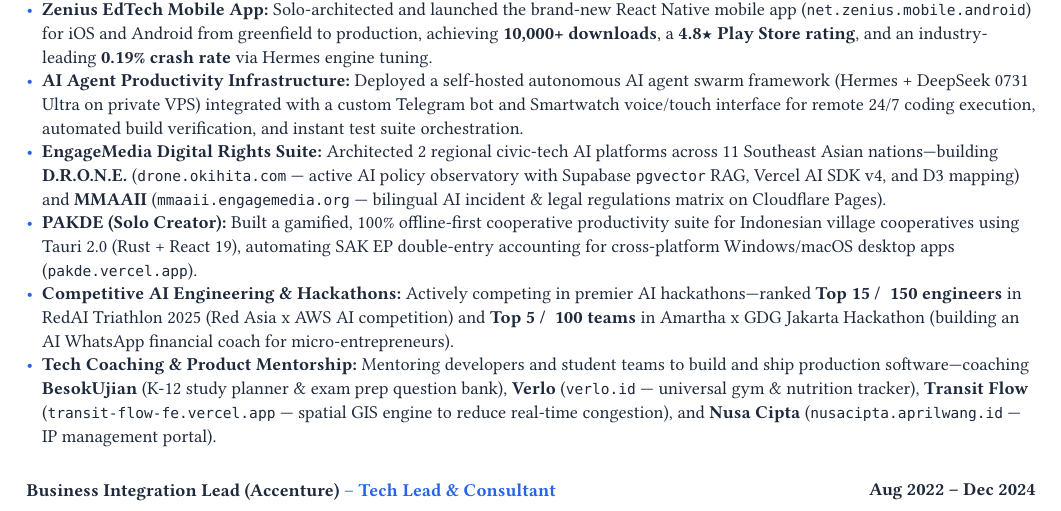
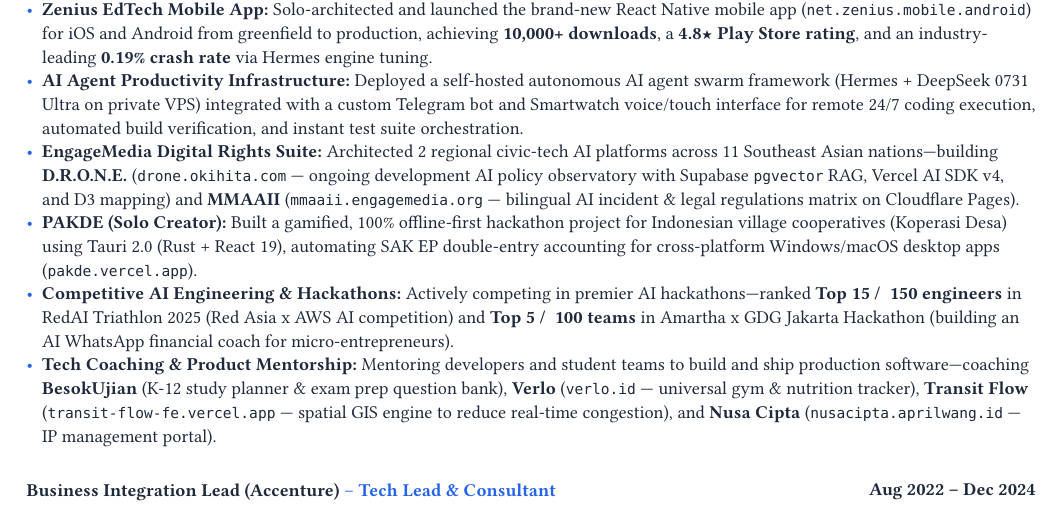
Before and after one commit to okihita/portfolio, a Typst document (data/resume.typ): part of page 1 of 2, cut so that both start at the same text. Compiled offline with Typst 0.15; a missing font is replaced by an installed copy or a similar font.

Commit message:
feat(resume): explicitly mention Koperasi Desa hackathon for PAKDE and ongoing development for DRONE

```diff
--- a/data/resume.typ
+++ b/data/resume.typ
@@ -72,8 +72,8 @@
 - *CineRadar (B2B Platform Architect):* Architected a B2B cinema intelligence platform aggregating *10,000+ daily showtimes* and real-time seating layouts across 496 theatres, reverse-engineering undocumented API endpoints and building high-intensity multi-agent scrapers, ticket purchase heatmaps, and a Supabase enterprise dashboard.
 - *Zenius EdTech Mobile App:* Solo-architected and launched the brand-new React Native mobile app (`net.zenius.mobile.android`) for iOS and Android from greenfield to production, achieving *10,000+ downloads*, a *4.8★ Play Store rating*, and an industry-leading *0.19% crash rate* via Hermes engine tuning.
 - *AI Agent Productivity Infrastructure:* Deployed a self-hosted autonomous AI agent swarm framework (Hermes + DeepSeek 0731 Ultra on private VPS) integrated with a custom Telegram bot and Smartwatch voice/touch interface for remote 24/7 coding execution, automated build verification, and instant test suite orchestration.
-- *EngageMedia Digital Rights Suite:* Architected 2 regional civic-tech AI platforms across 11 Southeast Asian nations—building *D.R.O.N.E.* (`drone.okihita.com` --- active AI policy observatory with Supabase `pgvector` RAG, Vercel AI SDK v4, and D3 mapping) and *MMAAII* (`mmaaii.engagemedia.org` --- bilingual AI incident & legal regulations matrix on Cloudflare Pages).
-- *PAKDE (Solo Creator):* Built a gamified, 100% offline-first cooperative productivity suite for Indonesian village cooperatives using Tauri 2.0 (Rust + React 19), automating SAK EP double-entry accounting for cross-platform Windows/macOS desktop apps (`pakde.vercel.app`).
+- *EngageMedia Digital Rights Suite:* Architected 2 regional civic-tech AI platforms across 11 Southeast Asian nations—building *D.R.O.N.E.* (`drone.okihita.com` --- ongoing development AI policy observatory with Supabase `pgvector` RAG, Vercel AI SDK v4, and D3 mapping) and *MMAAII* (`mmaaii.engagemedia.org` --- bilingual AI incident & legal regulations matrix on Cloudflare Pages).
+- *PAKDE (Solo Creator):* Built a gamified, 100% offline-first hackathon project for Indonesian village cooperatives (Koperasi Desa) using Tauri 2.0 (Rust + React 19), automating SAK EP double-entry accounting for cross-platform Windows/macOS desktop apps (`pakde.vercel.app`).
 - *Competitive AI Engineering & Hackathons:* Actively competing in premier AI hackathons—ranked *Top 15 / ~150 engineers* in RedAI Triathlon 2025 (Red Asia x AWS AI competition) and *Top 5 / ~100 teams* in Amartha x GDG Jakarta Hackathon (building an AI WhatsApp financial coach for micro-entrepreneurs).
 - *Tech Coaching & Product Mentorship:* Mentoring developers and student teams to build and ship production software—coaching *BesokUjian* (K-12 study planner & exam prep question bank), *Verlo* (`verlo.id` --- universal gym & nutrition tracker), *Transit Flow* (`transit-flow-fe.vercel.app` --- spatial GIS engine to reduce real-time congestion), and *Nusa Cipta* (`nusacipta.aprilwang.id` --- IP management portal).
 
```
Also changed, not shown: 1 other file.
